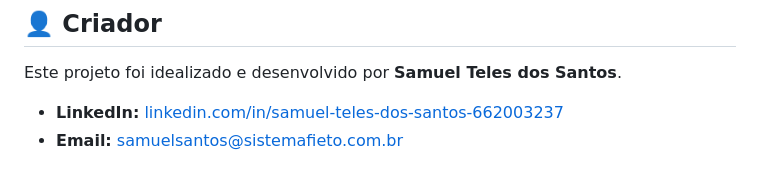
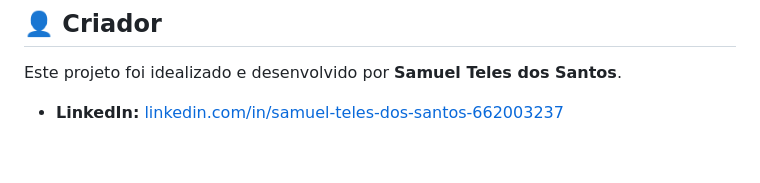
Before and after one commit to Sammytss/PlanoGenerator, a Markdown page: README.md, the part around the change. Rendered like a GitHub page.

```diff
--- a/README.md
+++ b/README.md
@@ -141,4 +141,3 @@ PlanoGenerator/
 Este projeto foi idealizado e desenvolvido por **Samuel Teles dos Santos**.
 
 - **LinkedIn:** [linkedin.com/in/samuel-teles-dos-santos-662003237](https://linkedin.com/in/samuel-teles-dos-santos-662003237)
-- **Email:** samuelsantos@sistemafieto.com.br
```
